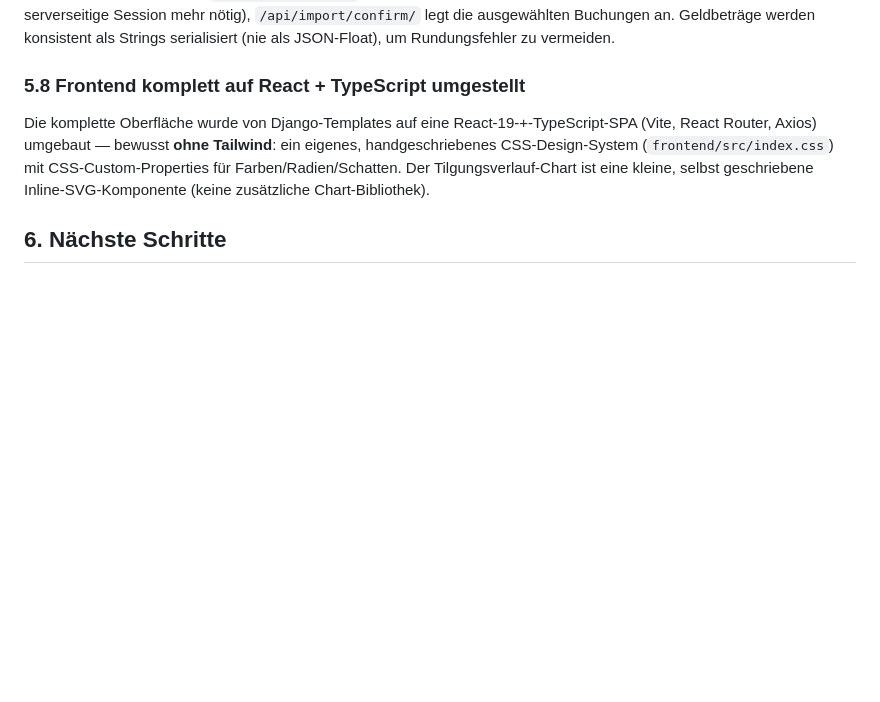
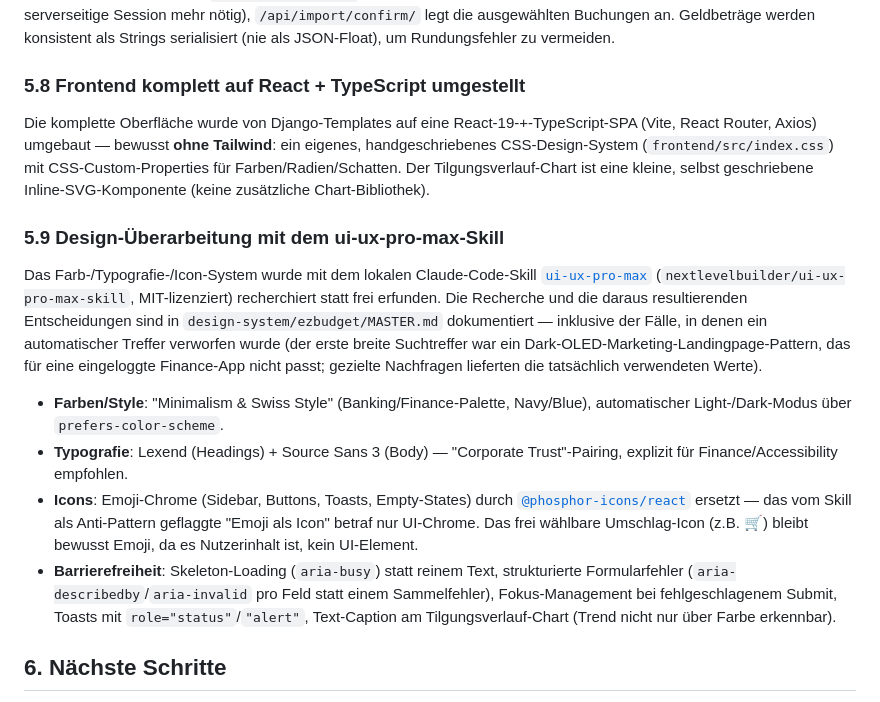
Before and after one commit to plumped/EZBudget, a Markdown page: README.md, the part around the change. Rendered like a GitHub page; blank space fills up the shorter version.

Commit message:
README: Design-Überarbeitung mit ui-ux-pro-max dokumentieren
Neuer Abschnitt 5.9 beschreibt die per Skill recherchierten Design-
Entscheidungen (Farben, Typografie, Icons, A11y) und verweist auf
design-system/ezbudget/MASTER.md als Quelle.

Co-Authored-By: Claude Sonnet 5 <noreply@anthropic.com>
Claude-Session: https://claude.ai/code/session_01CpNnQxx1nLNqQj3QfNLfq3

```diff
--- a/README.md
+++ b/README.md
@@ -202,6 +202,29 @@ handgeschriebenes CSS-Design-System (`frontend/src/index.css`) mit CSS-Custom-Pr
 für Farben/Radien/Schatten. Der Tilgungsverlauf-Chart ist eine kleine, selbst
 geschriebene Inline-SVG-Komponente (keine zusätzliche Chart-Bibliothek).
 
+### 5.9 Design-Überarbeitung mit dem ui-ux-pro-max-Skill
+
+Das Farb-/Typografie-/Icon-System wurde mit dem lokalen Claude-Code-Skill
+[`ui-ux-pro-max`](.claude/skills/ui-ux-pro-max/) (`nextlevelbuilder/ui-ux-pro-max-skill`,
+MIT-lizenziert) recherchiert statt frei erfunden. Die Recherche und die daraus
+resultierenden Entscheidungen sind in `design-system/ezbudget/MASTER.md` dokumentiert —
+inklusive der Fälle, in denen ein automatischer Treffer verworfen wurde (der erste breite
+Suchtreffer war ein Dark-OLED-Marketing-Landingpage-Pattern, das für eine eingeloggte
+Finance-App nicht passt; gezielte Nachfragen lieferten die tatsächlich verwendeten Werte).
+
+- **Farben/Style**: "Minimalism & Swiss Style" (Banking/Finance-Palette, Navy/Blue),
+  automatischer Light-/Dark-Modus über `prefers-color-scheme`.
+- **Typografie**: Lexend (Headings) + Source Sans 3 (Body) — "Corporate Trust"-Pairing,
+  explizit für Finance/Accessibility empfohlen.
+- **Icons**: Emoji-Chrome (Sidebar, Buttons, Toasts, Empty-States) durch
+  [`@phosphor-icons/react`](https://phosphoricons.com/) ersetzt — das vom Skill als
+  Anti-Pattern geflaggte "Emoji als Icon" betraf nur UI-Chrome. Das frei wählbare
+  Umschlag-Icon (z.B. 🛒) bleibt bewusst Emoji, da es Nutzerinhalt ist, kein UI-Element.
+- **Barrierefreiheit**: Skeleton-Loading (`aria-busy`) statt reinem Text, strukturierte
+  Formularfehler (`aria-describedby`/`aria-invalid` pro Feld statt einem Sammelfehler),
+  Fokus-Management bei fehlgeschlagenem Submit, Toasts mit `role="status"`/`"alert"`,
+  Text-Caption am Tilgungsverlauf-Chart (Trend nicht nur über Farbe erkennbar).
+
 ## 6. Nächste Schritte
 
 1. **Historische Budgethöhen** für einen rückwirkend exakten Umschlag-Übertrag, statt mit
```
